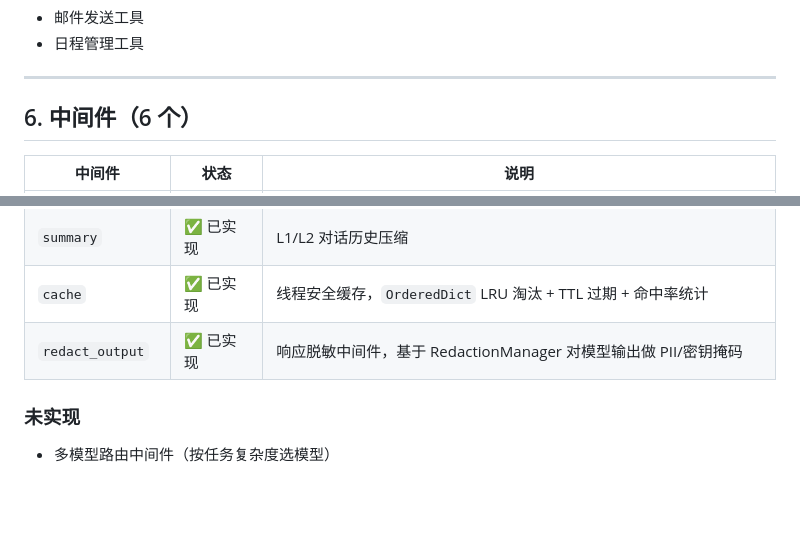
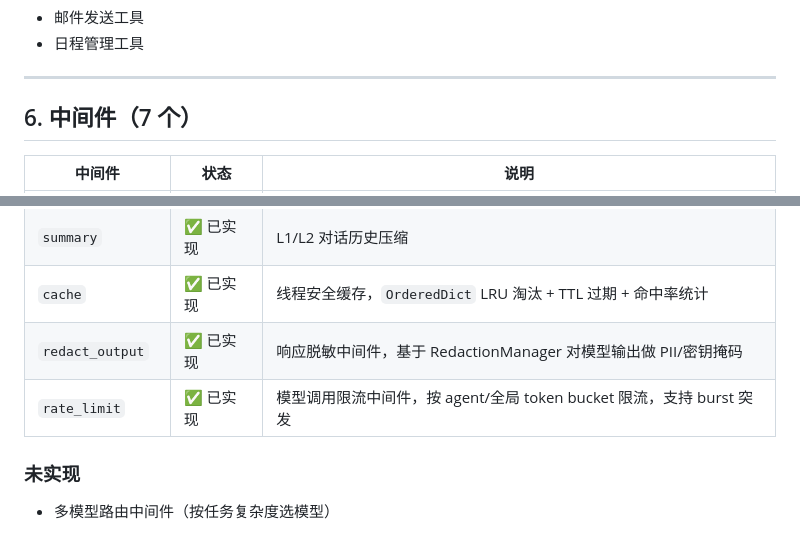
Before and after one commit to LPK3215/agentbase, a Markdown page: docs/backend-boundaries.md, 2 parts joined by grey strips. Rendered like a GitHub page; blank space fills up the shorter version.

```diff
--- a/docs/backend-boundaries.md
+++ b/docs/backend-boundaries.md
@@ -191,7 +191,7 @@ PostgreSQL 和 MySQL 后端会自动将 SQLite 风格的 SQL 转换（`AUTOINCRE
 
 ---
 
-## 6. 中间件（6 个）
+## 6. 中间件（7 个）
 
 | 中间件 | 状态 | 说明 |
 |--------|------|------|
@@ -201,6 +201,7 @@ PostgreSQL 和 MySQL 后端会自动将 SQLite 风格的 SQL 转换（`AUTOINCRE
 | `summary` | ✅ 已实现 | L1/L2 对话历史压缩 |
 | `cache` | ✅ 已实现 | 线程安全缓存，`OrderedDict` LRU 淘汰 + TTL 过期 + 命中率统计 |
 | `redact_output` | ✅ 已实现 | 响应脱敏中间件，基于 RedactionManager 对模型输出做 PII/密钥掩码 |
+| `rate_limit` | ✅ 已实现 | 模型调用限流中间件，按 agent/全局 token bucket 限流，支持 burst 突发 |
 
 ### 未实现
 
```
Also changed, not shown: other parts of docs/backend-boundaries.md (+7 -7 lines), docs/ROADMAP.md (+2 -2 lines).
